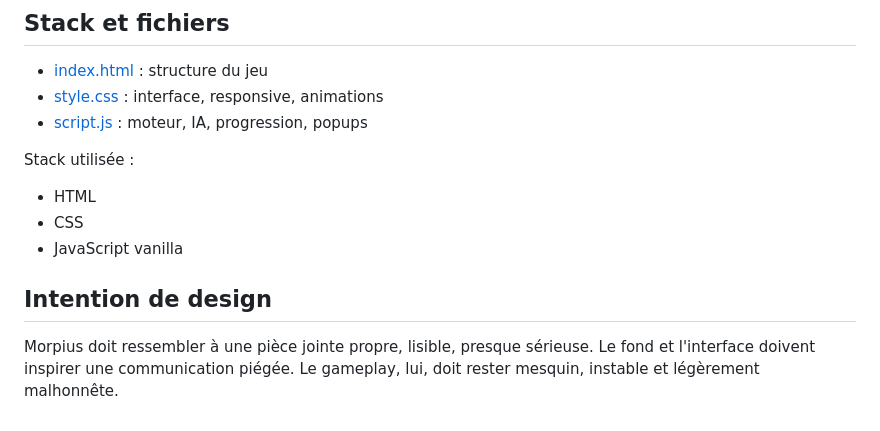
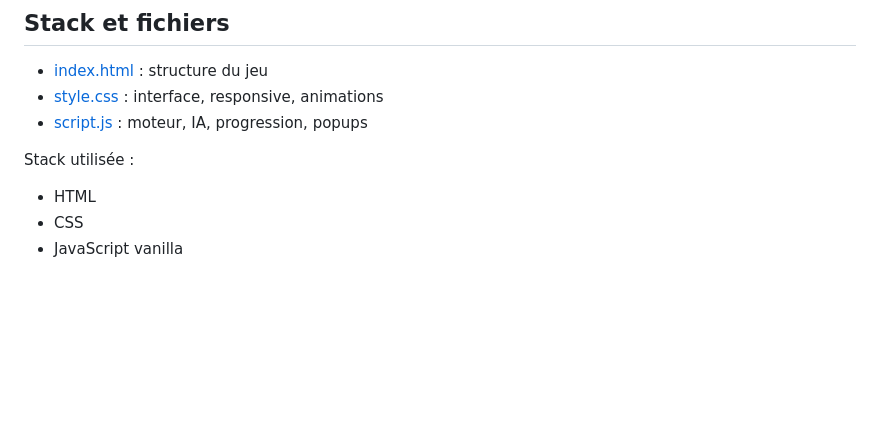
Before and after one commit to Mat-eoDev/48H---MAILBOX, a Markdown page: Morpius/README.md, the part around the change. Rendered like a GitHub page; blank space fills up the shorter version.

```diff
--- a/Morpius/README.md
+++ b/Morpius/README.md
@@ -92,9 +92,3 @@ Stack utilisée :
 - HTML
 - CSS
 - JavaScript vanilla
-
-## Intention de design
-
-Morpius doit ressembler à une pièce jointe propre, lisible, presque sérieuse.
-Le fond et l'interface doivent inspirer une communication piégée.
-Le gameplay, lui, doit rester mesquin, instable et légèrement malhonnête.
```
